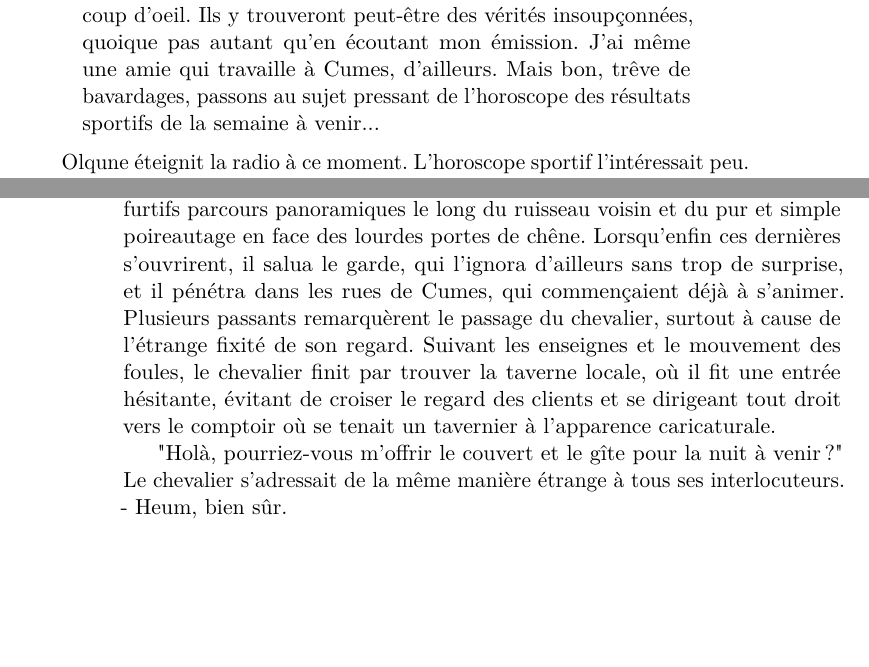
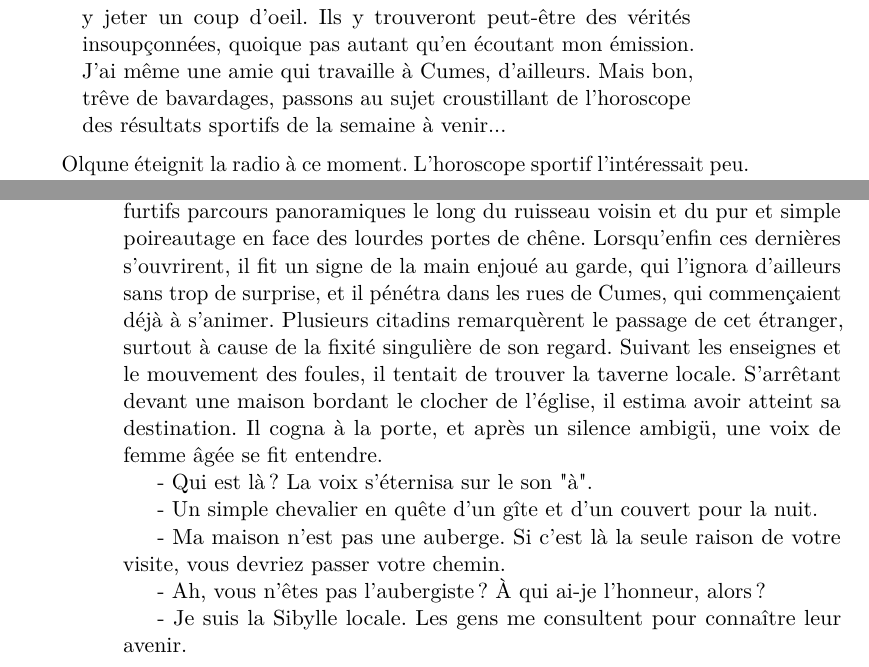
Before and after one commit to FuturAnterieur/olqune-et-le-mur-du-silence, a LaTeX book (olqune.tex): two parts of pages 5 and 8 of 8, joined at a grey line, cut so that both start at the same text, the shorter picture padded with empty space. Compiled offline with pdfLaTeX.

Commit message:
je vais tout changer ça bientôt

```diff
--- a/olqune.tex
+++ b/olqune.tex
@@ -83,7 +83,7 @@ Il disait :
 ...en effet, comme certains d'entre vous ont pu le voir, la comète que j'avais annoncée est bel et bien passée. Mais il y a plus important. Comme j'ai pu le prédire par l'observation de la Lune en Scorpion,
 prédiction accessoirement confirmée par le musée du livre de la ville de Cumes, le fameux Mystère des Sept Consulats, véritable grimoire de toutes les sagesses anciennes, sera exposé dans ce musée jusqu'à la semaine prochaine.
 Je recommande fortement à tous mes auditeurs et auditrices d'aller y jeter un coup d'oeil. Ils y trouveront peut-être des vérités insoupçonnées, quoique pas autant qu'en écoutant mon émission. J'ai même une amie qui travaille à Cumes, d'ailleurs.
-Mais bon, trêve de bavardages, passons au sujet pressant de l'horoscope des résultats sportifs de la semaine à venir...
+Mais bon, trêve de bavardages, passons au sujet croustillant de l'horoscope des résultats sportifs de la semaine à venir...
 \end{quote}
 
 Olqune éteignit la radio à ce moment. L'horoscope sportif l'intéressait peu.
@@ -130,12 +130,18 @@ Le chevalier en question ne portait qu'un simple vêtement de paysan, une tuniqu
 - J'imagine que je n'ai pas le choix. Très bien alors!
 
 Au cours de l'heure qui suivit, le garde maintint un oeil protocolaire quoique récalcitrant sur le chevalier, ce dernier partageant son temps entre de furtifs parcours panoramiques le long du ruisseau voisin et du pur et simple poireautage en face des lourdes portes de chêne.
-Lorsqu'enfin ces dernières s'ouvrirent, il salua le garde, qui l'ignora d'ailleurs sans trop de surprise, et il pénétra dans les rues de Cumes, qui commençaient déjà à s'animer.
-Plusieurs passants remarquèrent le passage du chevalier, surtout à cause de l'étrange fixité de son regard. Suivant les enseignes et le mouvement des foules, le chevalier finit par trouver la taverne locale,
-où il fit une entrée hésitante, évitant de croiser le regard des clients et se dirigeant tout droit vers le comptoir où se tenait un tavernier à l'apparence caricaturale.
+Lorsqu'enfin ces dernières s'ouvrirent, il fit un signe de la main enjoué au garde, qui l'ignora d'ailleurs sans trop de surprise, et il pénétra dans les rues de Cumes, qui commençaient déjà à s'animer.
+Plusieurs citadins remarquèrent le passage de cet étranger, surtout à cause de la fixité singulière de son regard. Suivant les enseignes et le mouvement des foules, il tentait de trouver la taverne locale.
+S'arrêtant devant une maison bordant le clocher de l'église, il estima avoir atteint sa destination. Il cogna à la porte, et après un silence ambigü, une voix de femme âgée se fit entendre.
 
-"Holà, pourriez-vous m'offrir le couvert et le gîte pour la nuit à venir?" Le chevalier s'adressait de la même manière étrange à tous ses interlocuteurs.
-- Heum, bien sûr.
+- Qui est là? La voix s'éternisa sur le son "à".
 
+- Un simple chevalier en quête d'un gîte et d'un couvert pour la nuit.
+
+- Ma maison n'est pas une auberge. Si c'est là la seule raison de votre visite, vous devriez passer votre chemin.
+
+- Ah, vous n'êtes pas l'aubergiste? À qui ai-je l'honneur, alors?
+
+- Je suis la Sibylle locale. Les gens me consultent pour connaître leur avenir.
 
 \end{document}
```
